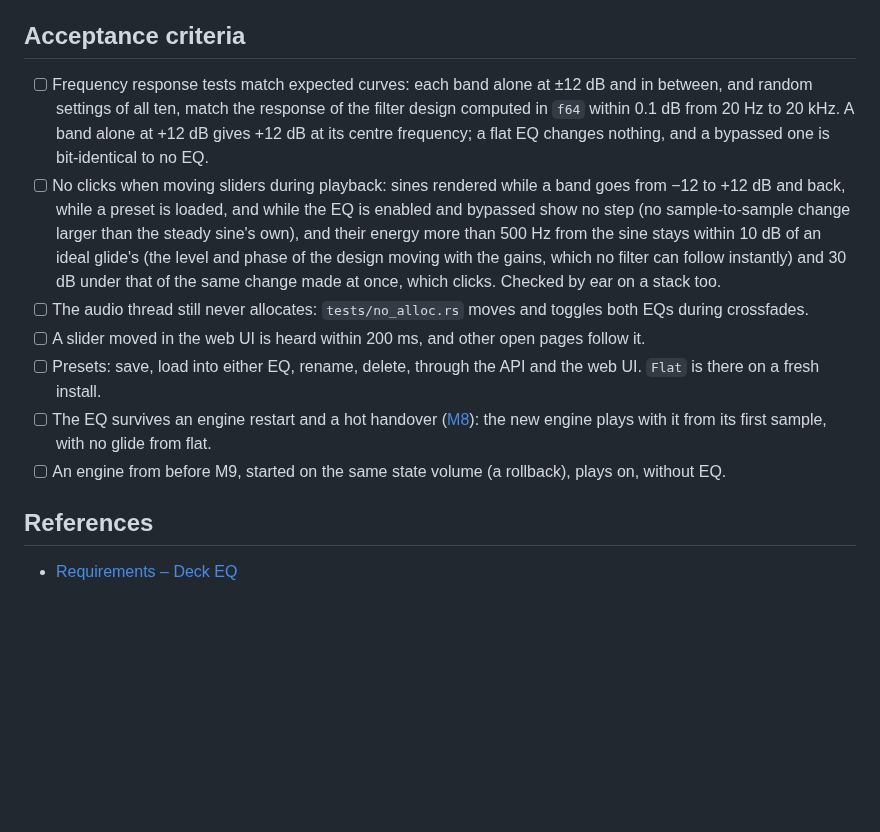
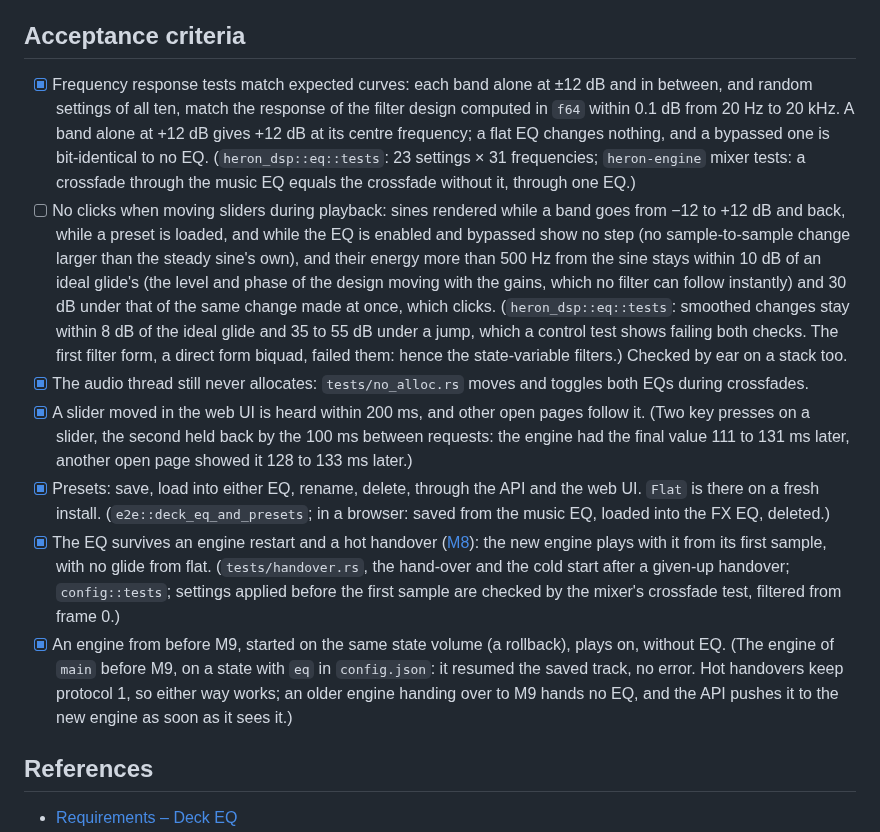
Before and after one commit to dehy/heron-broadcaster, a Markdown page: docs/roadmap/m9-deck-eq.md, the part around the change. Drawn GitHub-style; blank space fills up the shorter version.

```diff
--- a/docs/roadmap/m9-deck-eq.md
+++ b/docs/roadmap/m9-deck-eq.md
@@ -34,13 +34,13 @@ Stations shape the sound of what they play: more bass for a dance format, less h
 
 ## Acceptance criteria
 
-- [ ] Frequency response tests match expected curves: each band alone at ±12 dB and in between, and random settings of all ten, match the response of the filter design computed in `f64` within 0.1 dB from 20 Hz to 20 kHz. A band alone at +12 dB gives +12 dB at its centre frequency; a flat EQ changes nothing, and a bypassed one is bit-identical to no EQ.
-- [ ] No clicks when moving sliders during playback: sines rendered while a band goes from −12 to +12 dB and back, while a preset is loaded, and while the EQ is enabled and bypassed show no step (no sample-to-sample change larger than the steady sine's own), and their energy more than 500 Hz from the sine stays within 10 dB of an ideal glide's (the level and phase of the design moving with the gains, which no filter can follow instantly) and 30 dB under that of the same change made at once, which clicks. Checked by ear on a stack too.
-- [ ] The audio thread still never allocates: `tests/no_alloc.rs` moves and toggles both EQs during crossfades.
-- [ ] A slider moved in the web UI is heard within 200 ms, and other open pages follow it.
-- [ ] Presets: save, load into either EQ, rename, delete, through the API and the web UI. `Flat` is there on a fresh install.
-- [ ] The EQ survives an engine restart and a hot handover ([M8](m8-hot-engine-upgrade.md)): the new engine plays with it from its first sample, with no glide from flat.
-- [ ] An engine from before M9, started on the same state volume (a rollback), plays on, without EQ.
+- [x] Frequency response tests match expected curves: each band alone at ±12 dB and in between, and random settings of all ten, match the response of the filter design computed in `f64` within 0.1 dB from 20 Hz to 20 kHz. A band alone at +12 dB gives +12 dB at its centre frequency; a flat EQ changes nothing, and a bypassed one is bit-identical to no EQ. (`heron_dsp::eq::tests`: 23 settings × 31 frequencies; `heron-engine` mixer tests: a crossfade through the music EQ equals the crossfade without it, through one EQ.)
+- [ ] No clicks when moving sliders during playback: sines rendered while a band goes from −12 to +12 dB and back, while a preset is loaded, and while the EQ is enabled and bypassed show no step (no sample-to-sample change larger than the steady sine's own), and their energy more than 500 Hz from the sine stays within 10 dB of an ideal glide's (the level and phase of the design moving with the gains, which no filter can follow instantly) and 30 dB under that of the same change made at once, which clicks. (`heron_dsp::eq::tests`: smoothed changes stay within 8 dB of the ideal glide and 35 to 55 dB under a jump, which a control test shows failing both checks. The first filter form, a direct form biquad, failed them: hence the state-variable filters.) Checked by ear on a stack too.
+- [x] The audio thread still never allocates: `tests/no_alloc.rs` moves and toggles both EQs during crossfades.
+- [x] A slider moved in the web UI is heard within 200 ms, and other open pages follow it. (Two key presses on a slider, the second held back by the 100 ms between requests: the engine had the final value 111 to 131 ms later, another open page showed it 128 to 133 ms later.)
+- [x] Presets: save, load into either EQ, rename, delete, through the API and the web UI. `Flat` is there on a fresh install. (`e2e::deck_eq_and_presets`; in a browser: saved from the music EQ, loaded into the FX EQ, deleted.)
+- [x] The EQ survives an engine restart and a hot handover ([M8](m8-hot-engine-upgrade.md)): the new engine plays with it from its first sample, with no glide from flat. (`tests/handover.rs`, the hand-over and the cold start after a given-up handover; `config::tests`; settings applied before the first sample are checked by the mixer's crossfade test, filtered from frame 0.)
+- [x] An engine from before M9, started on the same state volume (a rollback), plays on, without EQ. (The engine of `main` before M9, on a state with `eq` in `config.json`: it resumed the saved track, no error. Hot handovers keep protocol 1, so either way works; an older engine handing over to M9 hands no EQ, and the API pushes it to the new engine as soon as it sees it.)
 
 ## References
 
```
Also changed, not shown: README.md (+5 -5 lines), docs/images/eq.png (added), docs/images/on-air-dark.png, docs/images/on-air-phone.png, docs/images/on-air.png, 3 other files.
